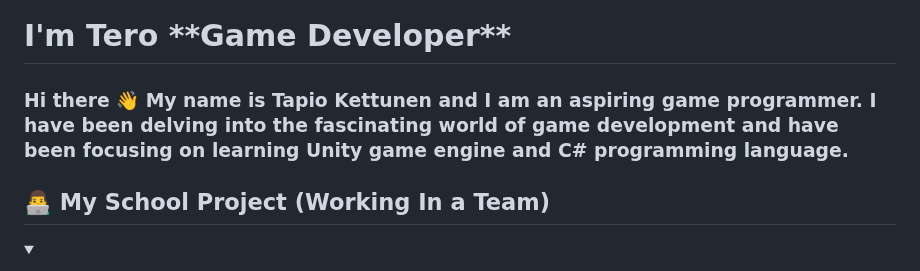
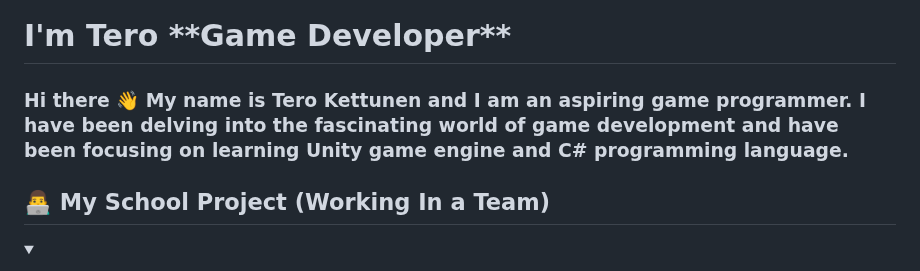
Before and after one commit to Erto87/Erto87, a Markdown page: README.md, the part around the change. GitHub-like rendering; folded sections open.

```diff
--- a/README.md
+++ b/README.md
@@ -1,5 +1,5 @@
 <h1>I'm Tero <strong>**Game Developer**</strong></h1>
-<h3>Hi there 👋 My name is Tapio Kettunen and I am an aspiring game programmer. I have been delving into the fascinating world of game development and have been focusing on learning Unity game engine and C# programming language.</h3>
+<h3>Hi there 👋 My name is Tero Kettunen and I am an aspiring game programmer. I have been delving into the fascinating world of game development and have been focusing on learning Unity game engine and C# programming language.</h3>
 
 <h2>👨‍💻 My School Project (Working In a Team)</h2>
 <details>
```
